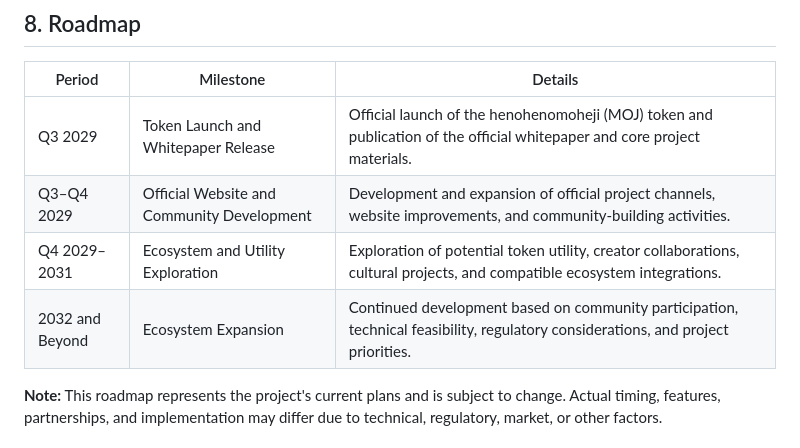
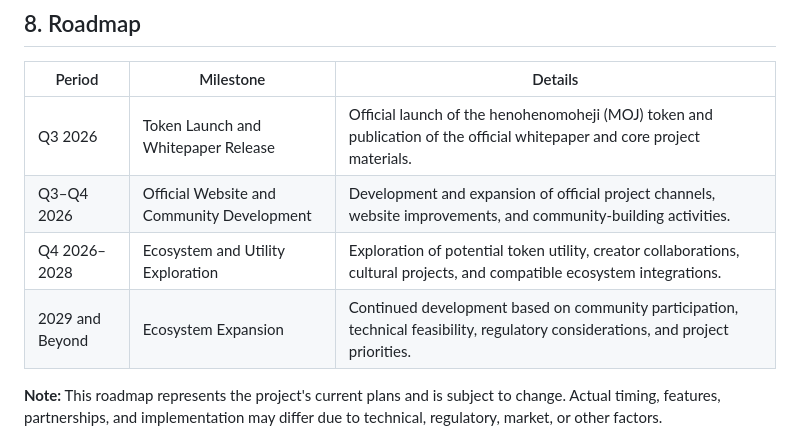
Before and after one commit to henohenomohejicoin/henohenomoheji, a Markdown page: README.md, the part around the change. Drawn GitHub-style.

```diff
--- a/README.md
+++ b/README.md
@@ -114,10 +114,10 @@ Community communication and activities may include social media discussions, cam
 
 | Period          | Milestone                                  | Details                                                                                                                           |
 | --------------- | ------------------------------------------ | --------------------------------------------------------------------------------------------------------------------------------- |
-| Q3 2029         | Token Launch and Whitepaper Release        | Official launch of the henohenomoheji (MOJ) token and publication of the official whitepaper and core project materials.          |
-| Q3–Q4 2029      | Official Website and Community Development | Development and expansion of official project channels, website improvements, and community-building activities.                  |
-| Q4 2029–2031    | Ecosystem and Utility Exploration          | Exploration of potential token utility, creator collaborations, cultural projects, and compatible ecosystem integrations.         |
-| 2032 and Beyond | Ecosystem Expansion                        | Continued development based on community participation, technical feasibility, regulatory considerations, and project priorities. |
+| Q3 2026         | Token Launch and Whitepaper Release        | Official launch of the henohenomoheji (MOJ) token and publication of the official whitepaper and core project materials.          |
+| Q3–Q4 2026      | Official Website and Community Development | Development and expansion of official project channels, website improvements, and community-building activities.                  |
+| Q4 2026–2028    | Ecosystem and Utility Exploration          | Exploration of potential token utility, creator collaborations, cultural projects, and compatible ecosystem integrations.         |
+| 2029 and Beyond | Ecosystem Expansion                        | Continued development based on community participation, technical feasibility, regulatory considerations, and project priorities. |
 
 **Note:** This roadmap represents the project's current plans and is subject to change. Actual timing, features, partnerships, and implementation may differ due to technical, regulatory, market, or other factors.
 
```
